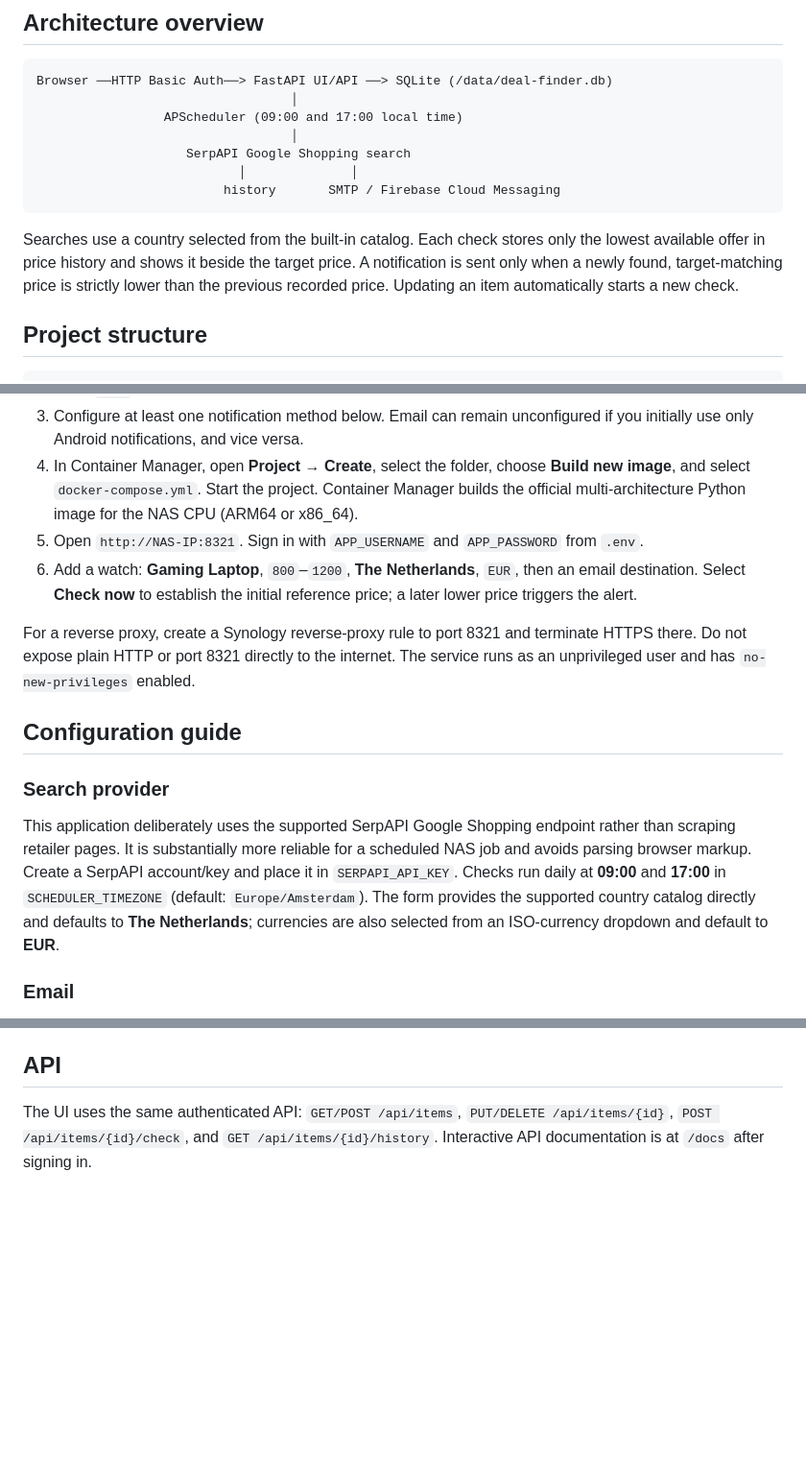
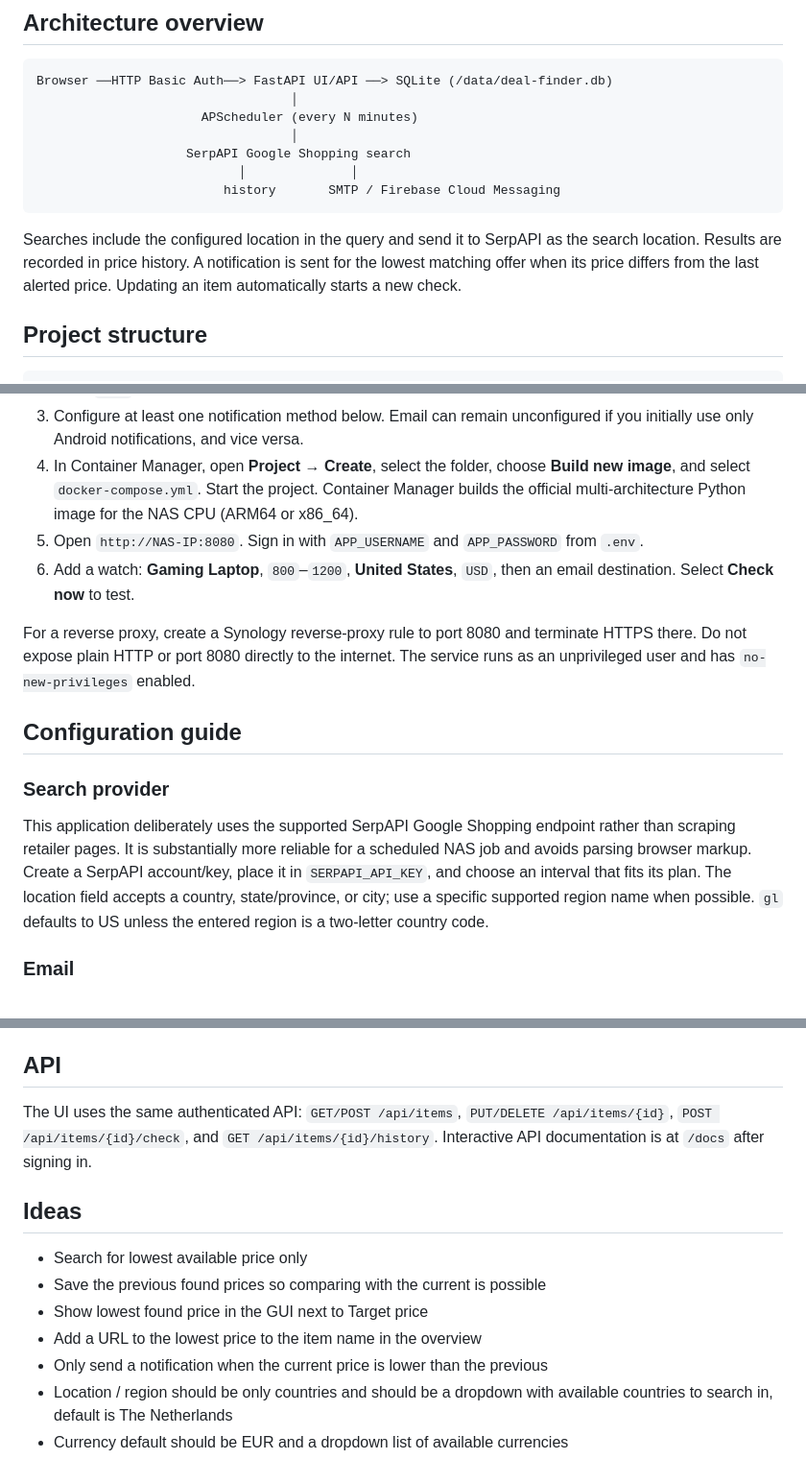
Before and after one commit to Ingenieur81/deal-finder, a Markdown page: README.md, 3 parts joined by grey strips. Shown at 96% size. GitHub-like rendering; blank space fills up the shorter version.

````diff
--- a/README.md
+++ b/README.md
@@ -7,14 +7,14 @@ A low-footprint self-hosted price watchlist. It runs a FastAPI web interface, AP
 ```text
 Browser ──HTTP Basic Auth──> FastAPI UI/API ──> SQLite (/data/deal-finder.db)
                                   │
-                 APScheduler (09:00 and 17:00 local time)
+                      APScheduler (every N minutes)
                                   │
                     SerpAPI Google Shopping search
                            │              │
                          history       SMTP / Firebase Cloud Messaging
 ```
 
-Searches use a country selected from the built-in catalog. Each check stores only the lowest available offer in price history and shows it beside the target price. A notification is sent only when a newly found, target-matching price is strictly lower than the previous recorded price. Updating an item automatically starts a new check.
+Searches include the configured location in the query and send it to SerpAPI as the search location. Results are recorded in price history. A notification is sent for the lowest matching offer when its price differs from the last alerted price. Updating an item automatically starts a new check.
 
 ## Project structure
 
@@ -38,16 +38,16 @@ deal-finder/
 2. In that directory, copy `.env.example` to `.env`; set a strong `APP_PASSWORD` and your `SERPAPI_API_KEY`. Keep `.env` private.
 3. Configure at least one notification method below. Email can remain unconfigured if you initially use only Android notifications, and vice versa.
 4. In Container Manager, open **Project** → **Create**, select the folder, choose **Build new image**, and select `docker-compose.yml`. Start the project. Container Manager builds the official multi-architecture Python image for the NAS CPU (ARM64 or x86_64).
-5. Open `http://NAS-IP:8321`. Sign in with `APP_USERNAME` and `APP_PASSWORD` from `.env`.
-6. Add a watch: **Gaming Laptop**, `800`–`1200`, **The Netherlands**, `EUR`, then an email destination. Select **Check now** to establish the initial reference price; a later lower price triggers the alert.
+5. Open `http://NAS-IP:8080`. Sign in with `APP_USERNAME` and `APP_PASSWORD` from `.env`.
+6. Add a watch: **Gaming Laptop**, `800`–`1200`, **United States**, `USD`, then an email destination. Select **Check now** to test.
 
-For a reverse proxy, create a Synology reverse-proxy rule to port 8321 and terminate HTTPS there. Do not expose plain HTTP or port 8321 directly to the internet. The service runs as an unprivileged user and has `no-new-privileges` enabled.
+For a reverse proxy, create a Synology reverse-proxy rule to port 8080 and terminate HTTPS there. Do not expose plain HTTP or port 8080 directly to the internet. The service runs as an unprivileged user and has `no-new-privileges` enabled.
 
 ## Configuration guide
 
 ### Search provider
 
-This application deliberately uses the supported SerpAPI Google Shopping endpoint rather than scraping retailer pages. It is substantially more reliable for a scheduled NAS job and avoids parsing browser markup. Create a SerpAPI account/key and place it in `SERPAPI_API_KEY`. Checks run daily at **09:00** and **17:00** in `SCHEDULER_TIMEZONE` (default: `Europe/Amsterdam`). The form provides the supported country catalog directly and defaults to **The Netherlands**; currencies are also selected from an ISO-currency dropdown and default to **EUR**.
+This application deliberately uses the supported SerpAPI Google Shopping endpoint rather than scraping retailer pages. It is substantially more reliable for a scheduled NAS job and avoids parsing browser markup. Create a SerpAPI account/key, place it in `SERPAPI_API_KEY`, and choose an interval that fits its plan. The location field accepts a country, state/province, or city; use a specific supported region name when possible. `gl` defaults to US unless the entered region is a two-letter country code.
 
 ### Email
 
@@ -69,3 +69,13 @@ Useful status meanings: `ok` = search completed but no result met its price rule
 ## API
 
 The UI uses the same authenticated API: `GET/POST /api/items`, `PUT/DELETE /api/items/{id}`, `POST /api/items/{id}/check`, and `GET /api/items/{id}/history`. Interactive API documentation is at `/docs` after signing in.
+
+## Ideas
+
+- Search for lowest available price only
+- Save the previous found prices so comparing with the current is possible
+- Show lowest found price in the GUI next to Target price
+- Add a URL to the lowest price to the item name in the overview
+- Only send a notification when the current price is lower than the previous
+- Location / region should be only countries and should be a dropdown with available countries to search in, default is The Netherlands
+- Currency default should be EUR and a dropdown list of available currencies
````
